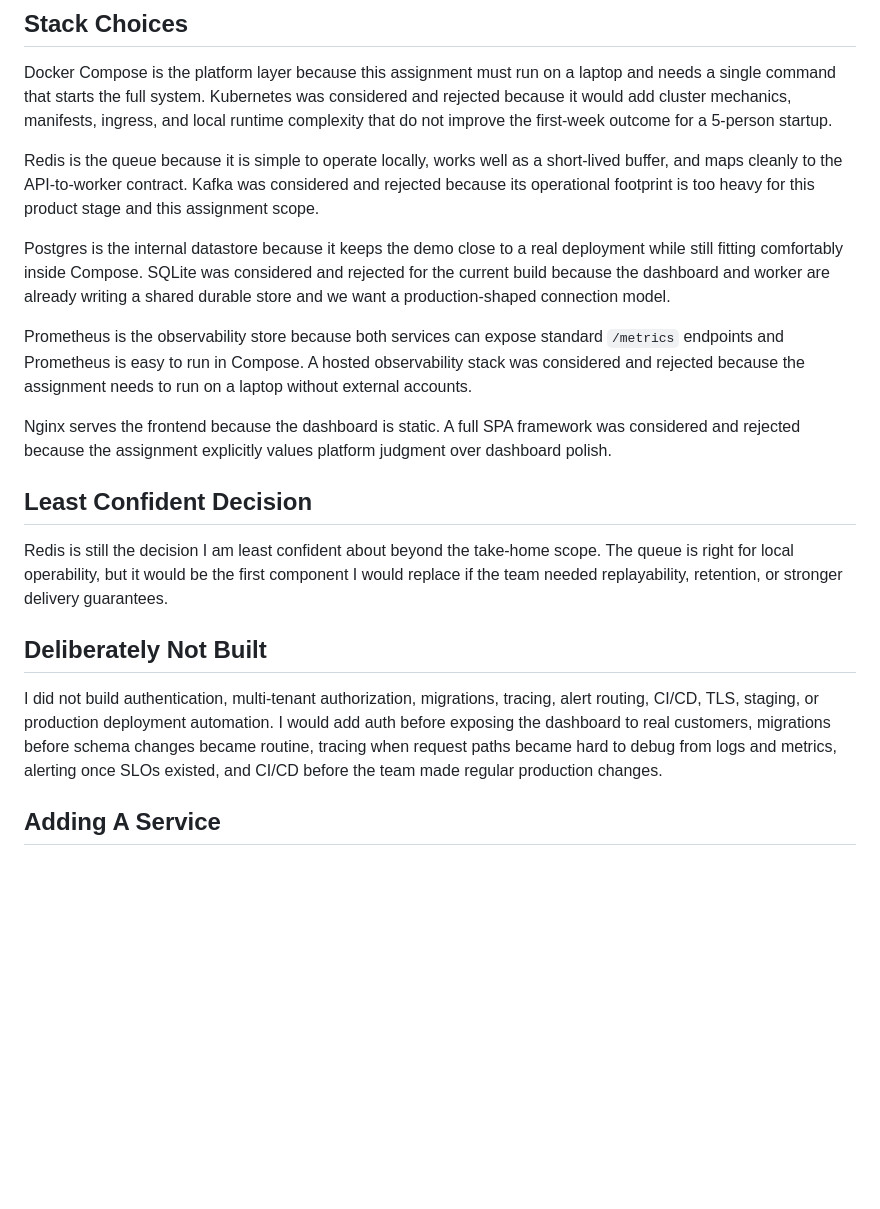
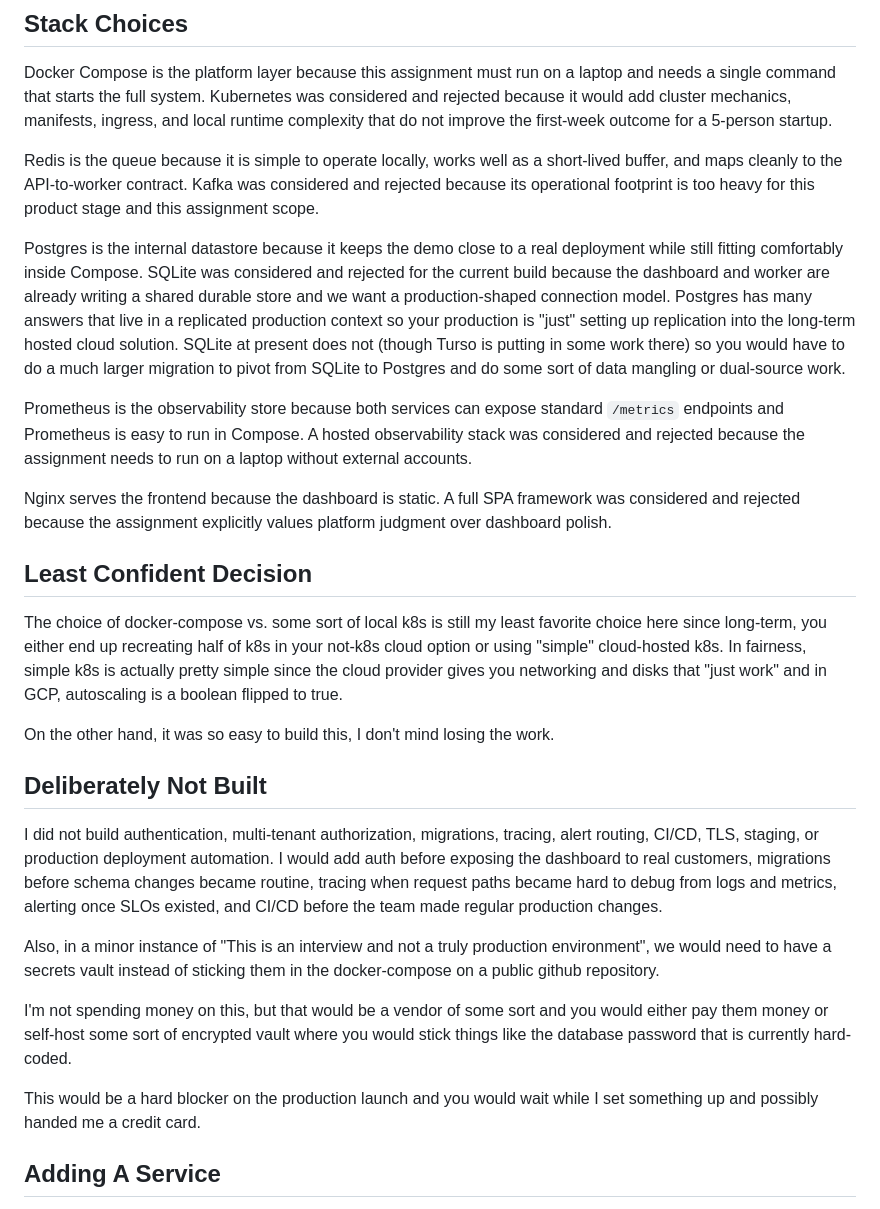
Before and after one commit to meyerkev/coframe, a Markdown page: docs/design.md, the part around the change. Rendered like a GitHub page; blank space fills up the shorter version.

Commit message:
Capture design note updates

```diff
--- a/docs/design.md
+++ b/docs/design.md
@@ -14,7 +14,7 @@ Docker Compose is the platform layer because this assignment must run on a lapto
 
 Redis is the queue because it is simple to operate locally, works well as a short-lived buffer, and maps cleanly to the API-to-worker contract. Kafka was considered and rejected because its operational footprint is too heavy for this product stage and this assignment scope.
 
-Postgres is the internal datastore because it keeps the demo close to a real deployment while still fitting comfortably inside Compose. SQLite was considered and rejected for the current build because the dashboard and worker are already writing a shared durable store and we want a production-shaped connection model.
+Postgres is the internal datastore because it keeps the demo close to a real deployment while still fitting comfortably inside Compose. SQLite was considered and rejected for the current build because the dashboard and worker are already writing a shared durable store and we want a production-shaped connection model.  Postgres has many answers that live in a replicated production context so your production is "just" setting up replication into the long-term hosted cloud solution.  SQLite at present does not (though Turso is putting in some work there) so you would have to do a much larger migration to pivot from SQLite to Postgres and do some sort of data mangling or dual-source work.
 
 Prometheus is the observability store because both services can expose standard `/metrics` endpoints and Prometheus is easy to run in Compose. A hosted observability stack was considered and rejected because the assignment needs to run on a laptop without external accounts.
 
@@ -22,12 +22,20 @@ Nginx serves the frontend because the dashboard is static. A full SPA framework
 
 ## Least Confident Decision
 
-Redis is still the decision I am least confident about beyond the take-home scope. The queue is right for local operability, but it would be the first component I would replace if the team needed replayability, retention, or stronger delivery guarantees.
+The choice of docker-compose vs. some sort of local k8s is still my least favorite choice here since long-term, you either end up recreating half of k8s in your not-k8s cloud option or using "simple" cloud-hosted k8s.  In fairness, simple k8s is actually pretty simple since the cloud provider gives you networking and disks that "just work" and in GCP, autoscaling is a boolean flipped to true.
+
+On the other hand, it was so easy to build this, I don't mind losing the work.
 
 ## Deliberately Not Built
 
 I did not build authentication, multi-tenant authorization, migrations, tracing, alert routing, CI/CD, TLS, staging, or production deployment automation. I would add auth before exposing the dashboard to real customers, migrations before schema changes became routine, tracing when request paths became hard to debug from logs and metrics, alerting once SLOs existed, and CI/CD before the team made regular production changes.
 
+Also, in a minor instance of "This is an interview and not a truly production environment", we would need to have a secrets vault instead of sticking them in the docker-compose on a public github repository.
+
+I'm not spending money on this, but that would be a vendor of some sort and you would either pay them money or self-host some sort of encrypted vault where you would stick things like the database password that is currently hard-coded.
+
+This would be a hard blocker on the production launch and you would wait while I set something up and possibly handed me a credit card.
+
 ## Adding A Service
 
 The platform convention is one directory per service under `services/`, one `Dockerfile` per service, and one Compose service entry using the shared `x-service-defaults` anchor. A fourth service should not require platform code changes. Add its Compose stanza, declare its dependencies, expose a health endpoint, and add a Prometheus scrape target if it publishes metrics.
```
